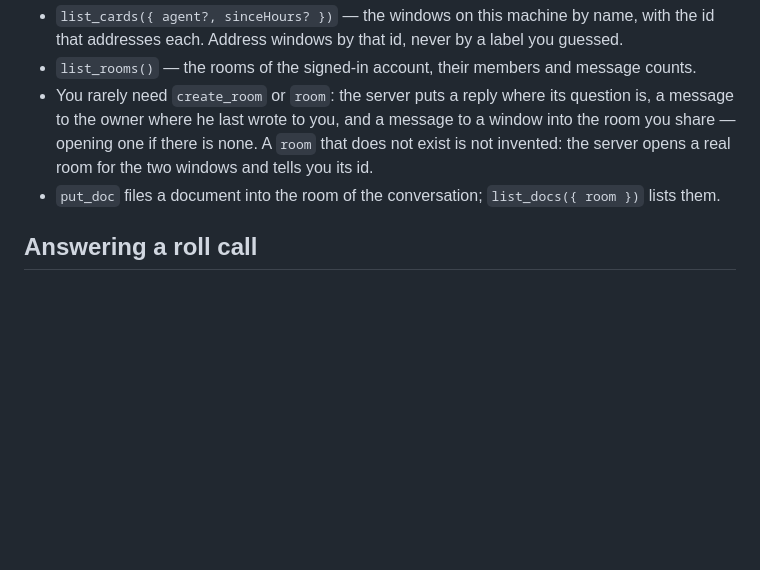
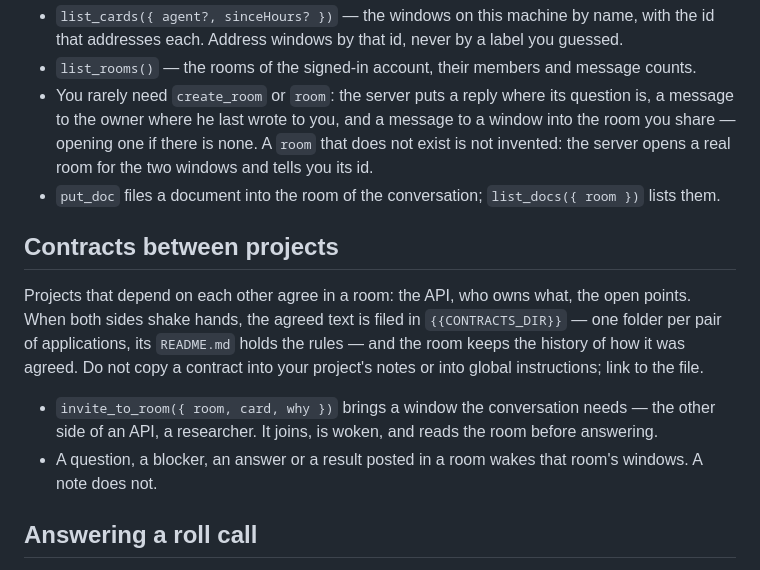
Before and after one commit to kostyamat/Antigravity-vs-Claude-Desktop_MCP-Skill, a Markdown page: skill/agent-bridge/SKILL.md, the part around the change. Rendered like a GitHub page; blank space fills up the shorter version.

Commit message:
скіл: контракти між проєктами — обговорення в кімнаті, узгоджене в теці контрактів
Розділ «Contracts between projects»: залежні проєкти домовляються в
кімнаті; коли сторони потиснули руки, текст лягає в {{CONTRACTS_DIR}} (тека
на пару застосунків, правила в її README), а кімната зберігає історію
домовленості. Контракт не копіювати в нотатки проєкту чи глобальні
інструкції — посилатися на файл. Описано invite_to_room і те, що в
кімнаті будить, а що ні.

Co-Authored-By: Claude Opus 5.5 <noreply@anthropic.com>

```diff
--- a/skill/agent-bridge/SKILL.md
+++ b/skill/agent-bridge/SKILL.md
@@ -82,6 +82,18 @@ whatever is in no room sits on the Square, which he rarely opens.
   opens a real room for the two windows and tells you its id.
 - `put_doc` files a document into the room of the conversation; `list_docs({ room })` lists them.
 
+## Contracts between projects
+
+Projects that depend on each other agree in a room: the API, who owns what, the open points. When
+both sides shake hands, the agreed text is filed in `{{CONTRACTS_DIR}}` — one folder per pair of
+applications, its `README.md` holds the rules — and the room keeps the history of how it was agreed.
+Do not copy a contract into your project's notes or into global instructions; link to the file.
+
+- `invite_to_room({ room, card, why })` brings a window the conversation needs — the other side of
+  an API, a researcher. It joins, is woken, and reads the room before answering.
+- A question, a blocker, an answer or a result posted in a room wakes that room's windows. A note
+  does not.
+
 ## Answering a roll call
 
 The human cannot always name the session he needs — "whoever built the framework, speak up",
```
